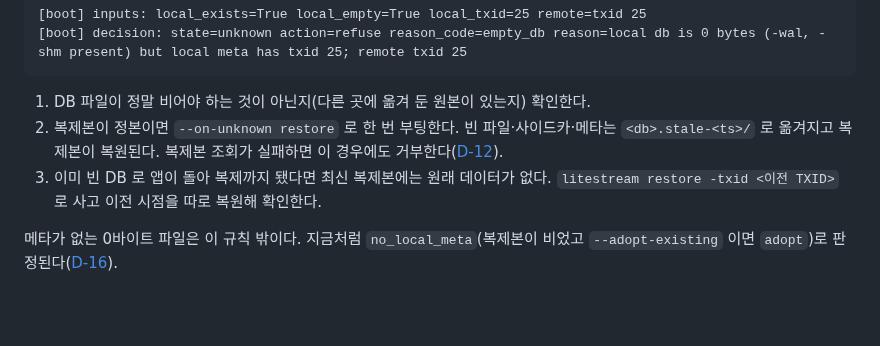
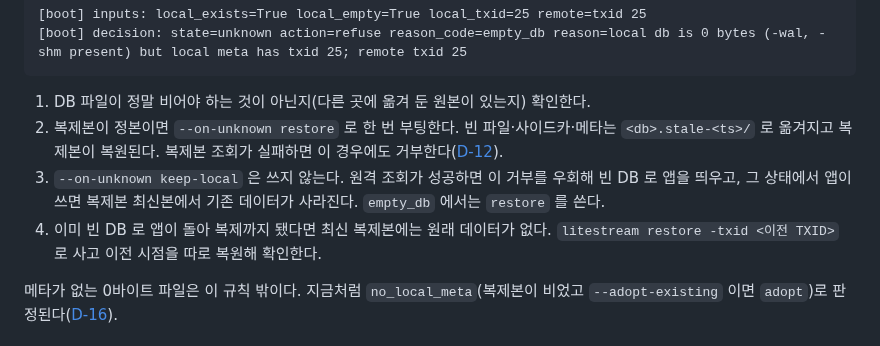
Before and after one commit to itda-work/django-sqlite-ops, a Markdown page: README.md, the part around the change. Drawn GitHub-style; blank space fills up the shorter version.

Commit message:
docs(readme): warn that keep-local bypasses empty_db refusal (#38)

```diff
--- a/README.md
+++ b/README.md
@@ -499,7 +499,8 @@ python -m django_sqlite_ops.boot --db /data/app.sqlite3 --config /etc/litestream
 
 1. DB 파일이 정말 비어야 하는 것이 아닌지(다른 곳에 옮겨 둔 원본이 있는지) 확인한다.
 2. 복제본이 정본이면 `--on-unknown restore` 로 한 번 부팅한다. 빈 파일·사이드카·메타는 `<db>.stale-<ts>/` 로 옮겨지고 복제본이 복원된다. 복제본 조회가 실패하면 이 경우에도 거부한다([D-12](docs/DECISIONS.md)).
-3. 이미 빈 DB 로 앱이 돌아 복제까지 됐다면 최신 복제본에는 원래 데이터가 없다. `litestream restore -txid <이전 TXID>` 로 사고 이전 시점을 따로 복원해 확인한다.
+3. `--on-unknown keep-local` 은 쓰지 않는다. 원격 조회가 성공하면 이 거부를 우회해 빈 DB 로 앱을 띄우고, 그 상태에서 앱이 쓰면 복제본 최신본에서 기존 데이터가 사라진다. `empty_db` 에서는 `restore` 를 쓴다.
+4. 이미 빈 DB 로 앱이 돌아 복제까지 됐다면 최신 복제본에는 원래 데이터가 없다. `litestream restore -txid <이전 TXID>` 로 사고 이전 시점을 따로 복원해 확인한다.
 
 메타가 없는 0바이트 파일은 이 규칙 밖이다. 지금처럼 `no_local_meta`(복제본이 비었고 `--adopt-existing` 이면 `adopt`)로 판정된다([D-16](docs/DECISIONS.md)).
 
```
